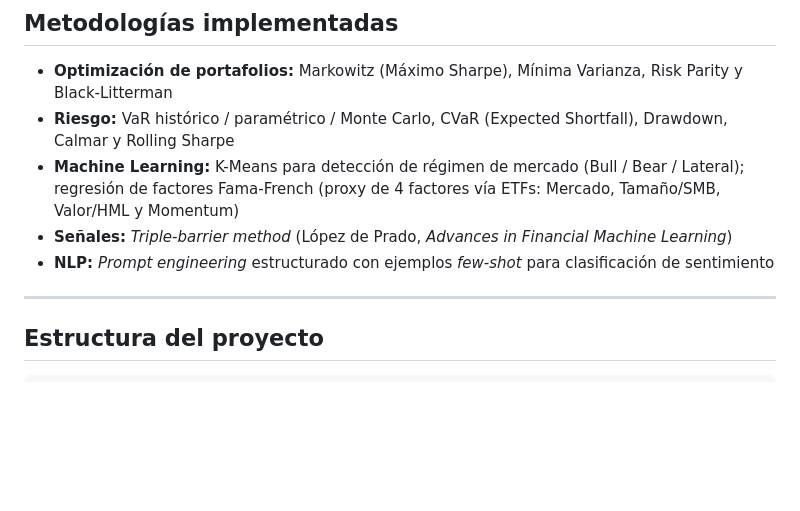
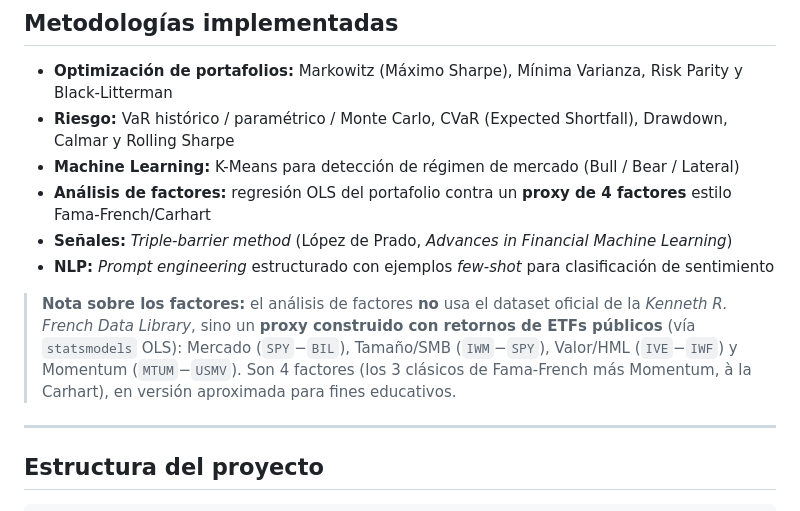
Before and after one commit to xavafragoso/portfolio-tool, a Markdown page: README.md, the part around the change. GitHub-like rendering; blank space fills up the shorter version.

Commit message:
docs: precisa el análisis de factores (proxy de 4 factores vía ETFs, no Fama-French oficial)
Co-Authored-By: Claude Opus 4.8 <noreply@anthropic.com>

```diff
--- a/README.md
+++ b/README.md
@@ -78,9 +78,12 @@ Módulos del pipeline en `src/`:
 
 - **Optimización de portafolios:** Markowitz (Máximo Sharpe), Mínima Varianza, Risk Parity y Black-Litterman
 - **Riesgo:** VaR histórico / paramétrico / Monte Carlo, CVaR (Expected Shortfall), Drawdown, Calmar y Rolling Sharpe
-- **Machine Learning:** K-Means para detección de régimen de mercado (Bull / Bear / Lateral); regresión de factores Fama-French (proxy de 4 factores vía ETFs: Mercado, Tamaño/SMB, Valor/HML y Momentum)
+- **Machine Learning:** K-Means para detección de régimen de mercado (Bull / Bear / Lateral)
+- **Análisis de factores:** regresión OLS del portafolio contra un **proxy de 4 factores** estilo Fama-French/Carhart
 - **Señales:** *Triple-barrier method* (López de Prado, *Advances in Financial Machine Learning*)
 - **NLP:** *Prompt engineering* estructurado con ejemplos *few-shot* para clasificación de sentimiento
+
+> **Nota sobre los factores:** el análisis de factores **no** usa el dataset oficial de la *Kenneth R. French Data Library*, sino un **proxy construido con retornos de ETFs públicos** (vía `statsmodels` OLS): Mercado (`SPY`−`BIL`), Tamaño/SMB (`IWM`−`SPY`), Valor/HML (`IVE`−`IWF`) y Momentum (`MTUM`−`USMV`). Son 4 factores (los 3 clásicos de Fama-French más Momentum, à la Carhart), en versión aproximada para fines educativos.
 
 ---
 
```
